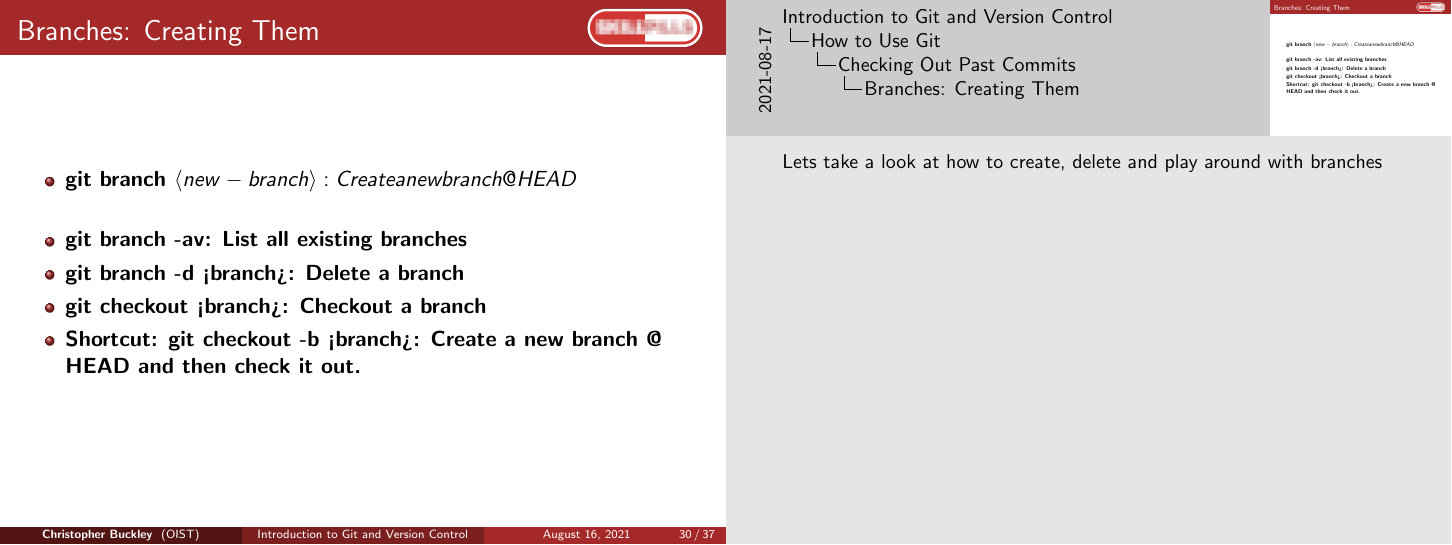
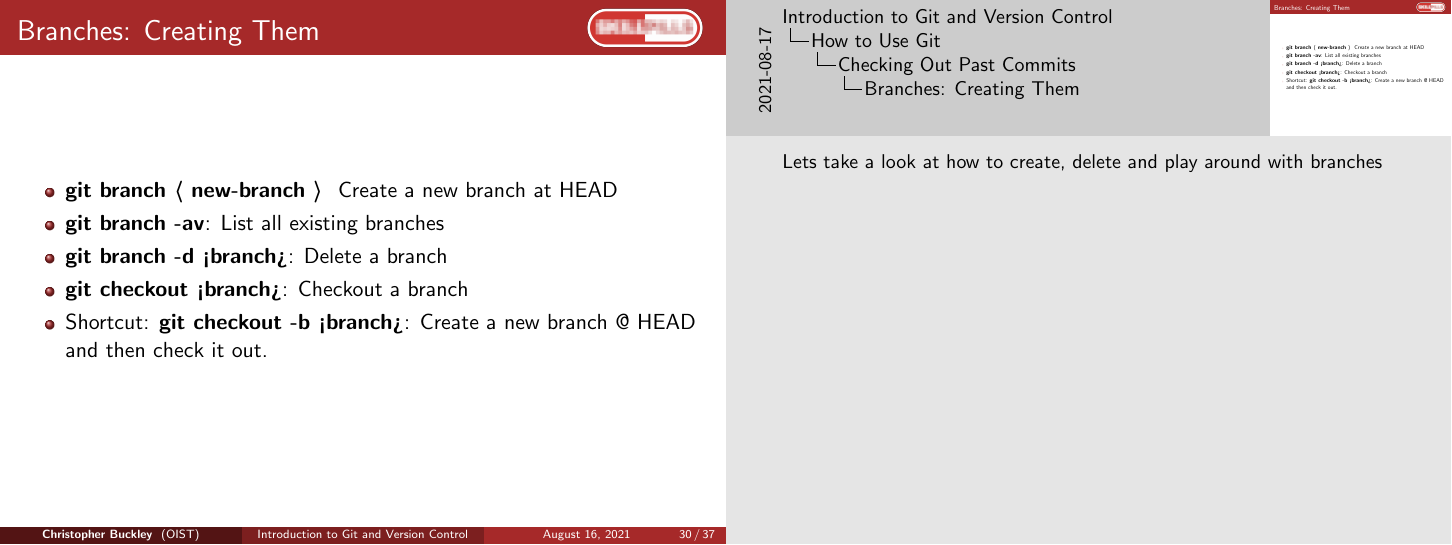
Before and after one commit to oist/skillpill-git, LaTeX slides (day1/lecture.tex): page 30 of 37. Compiled offline with pdfLaTeX.

Commit message:
Fixed langle to textlange syntax

```diff
--- a/day1/lecture.tex
+++ b/day1/lecture.tex
@@ -522,7 +522,7 @@ git checkout a1e8fb5 hello.py
 \begin{frame}[fragile]
 \frametitle{Branches: Creating Them}
 \begin{itemize}
-\item \textbf{git branch \langle new-branch \rangle} : Create a new branch @ HEAD
+\item \textbf{git branch \textlangle{} new-branch \textrangle{} } Create a new branch at HEAD
 \item \textbf{git branch -av}: List all existing branches
 \item \textbf{git branch -d <branch>}: Delete a branch
 \item \textbf{git checkout <branch>}: Checkout a branch
```
